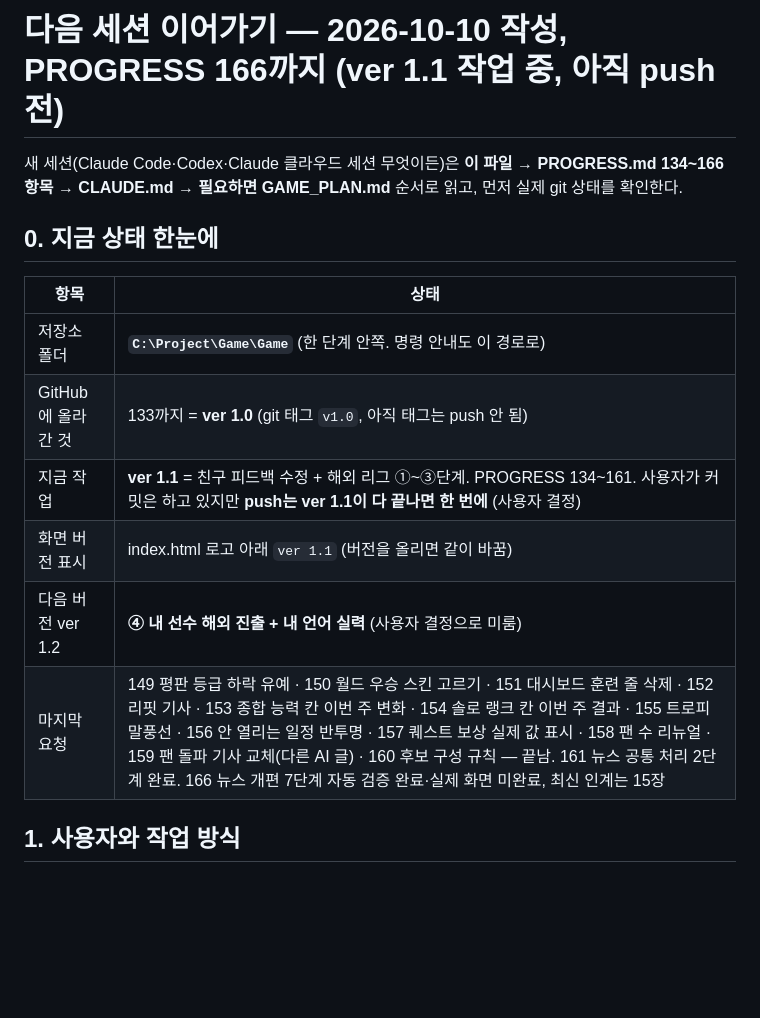
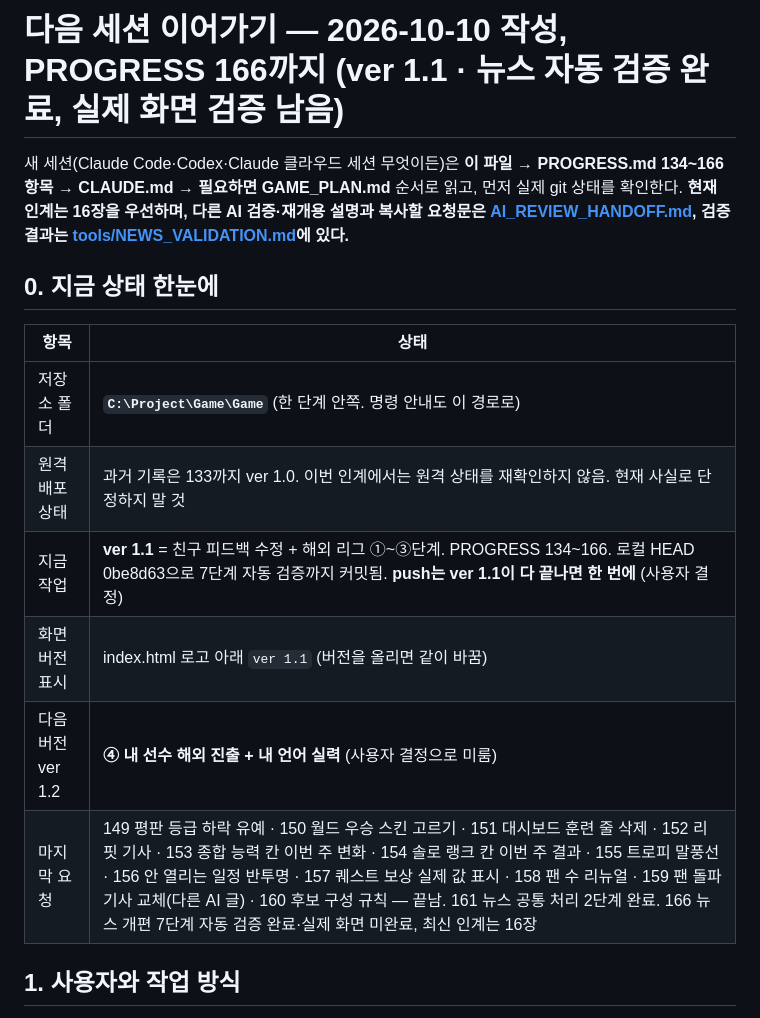
Before and after one commit to stlemm-rgb/lolst-pro, a Markdown page: HANDOFF.md, the part around one of its changes. Drawn GitHub-style; blank space fills up the shorter version.

Commit message:
ver 1.1: 다른 AI 검증 및 작업 재개 인계 문서 정리
Co-Authored-By: Claude Opus 5.5 <noreply@anthropic.com>

```diff
--- a/HANDOFF.md
+++ b/HANDOFF.md
@@ -1,17 +1,17 @@
-# 다음 세션 이어가기 — 2026-10-10 작성, PROGRESS 166까지 (ver 1.1 작업 중, 아직 push 전)
+# 다음 세션 이어가기 — 2026-10-10 작성, PROGRESS 166까지 (ver 1.1 · 뉴스 자동 검증 완료, 실제 화면 검증 남음)
 
-새 세션(Claude Code·Codex·Claude 클라우드 세션 무엇이든)은 **이 파일 → PROGRESS.md 134~166 항목 → CLAUDE.md → 필요하면 GAME_PLAN.md** 순서로 읽고, 먼저 실제 git 상태를 확인한다.
+새 세션(Claude Code·Codex·Claude 클라우드 세션 무엇이든)은 **이 파일 → PROGRESS.md 134~166 항목 → CLAUDE.md → 필요하면 GAME_PLAN.md** 순서로 읽고, 먼저 실제 git 상태를 확인한다. **현재 인계는 16장을 우선하며, 다른 AI 검증·재개용 설명과 복사할 요청문은 [AI_REVIEW_HANDOFF.md](AI_REVIEW_HANDOFF.md), 검증 결과는 [tools/NEWS_VALIDATION.md](tools/NEWS_VALIDATION.md)에 있다.**
 
 ## 0. 지금 상태 한눈에
 
 | 항목 | 상태 |
 |---|---|
 | 저장소 폴더 | **`C:\Project\Game\Game`** (한 단계 안쪽. 명령 안내도 이 경로로) |
-| GitHub에 올라간 것 | 133까지 = **ver 1.0** (git 태그 `v1.0`, 아직 태그는 push 안 됨) |
-| 지금 작업 | **ver 1.1** = 친구 피드백 수정 + 해외 리그 ①~③단계. PROGRESS 134~161. 사용자가 커밋은 하고 있지만 **push는 ver 1.1이 다 끝나면 한 번에** (사용자 결정) |
+| 원격 배포 상태 | 과거 기록은 133까지 ver 1.0. 이번 인계에서는 원격 상태를 재확인하지 않음. 현재 사실로 단정하지 말 것 |
+| 지금 작업 | **ver 1.1** = 친구 피드백 수정 + 해외 리그 ①~③단계. PROGRESS 134~166. 로컬 HEAD 0be8d63으로 7단계 자동 검증까지 커밋됨. **push는 ver 1.1이 다 끝나면 한 번에** (사용자 결정) |
 | 화면 버전 표시 | index.html 로고 아래 `ver 1.1` (버전을 올리면 같이 바꿈) |
 | 다음 버전 ver 1.2 | **④ 내 선수 해외 진출 + 내 언어 실력** (사용자 결정으로 미룸) |
-| 마지막 요청 | 149 평판 등급 하락 유예 · 150 월드 우승 스킨 고르기 · 151 대시보드 훈련 줄 삭제 · 152 리핏 기사 · 153 종합 능력 칸 이번 주 변화 · 154 솔로 랭크 칸 이번 주 결과 · 155 트로피 말풍선 · 156 안 열리는 일정 반투명 · 157 퀘스트 보상 실제 값 표시 · 158 팬 수 리뉴얼 · 159 팬 돌파 기사 교체(다른 AI 글) · 160 후보 구성 규칙 — 끝남. 161 뉴스 공통 처리 2단계 완료. 166 뉴스 개편 7단계 자동 검증 완료·실제 화면 미완료, 최신 인계는 15장 |
+| 마지막 요청 | 149 평판 등급 하락 유예 · 150 월드 우승 스킨 고르기 · 151 대시보드 훈련 줄 삭제 · 152 리핏 기사 · 153 종합 능력 칸 이번 주 변화 · 154 솔로 랭크 칸 이번 주 결과 · 155 트로피 말풍선 · 156 안 열리는 일정 반투명 · 157 퀘스트 보상 실제 값 표시 · 158 팬 수 리뉴얼 · 159 팬 돌파 기사 교체(다른 AI 글) · 160 후보 구성 규칙 — 끝남. 161 뉴스 공통 처리 2단계 완료. 166 뉴스 개편 7단계 자동 검증 완료·실제 화면 미완료, 최신 인계는 16장 |
 
 ## 1. 사용자와 작업 방식
 
```
Also changed, not shown: other parts of HANDOFF.md (+13 -0 lines), AI_REVIEW_HANDOFF.md (added, +105 -0 lines).
